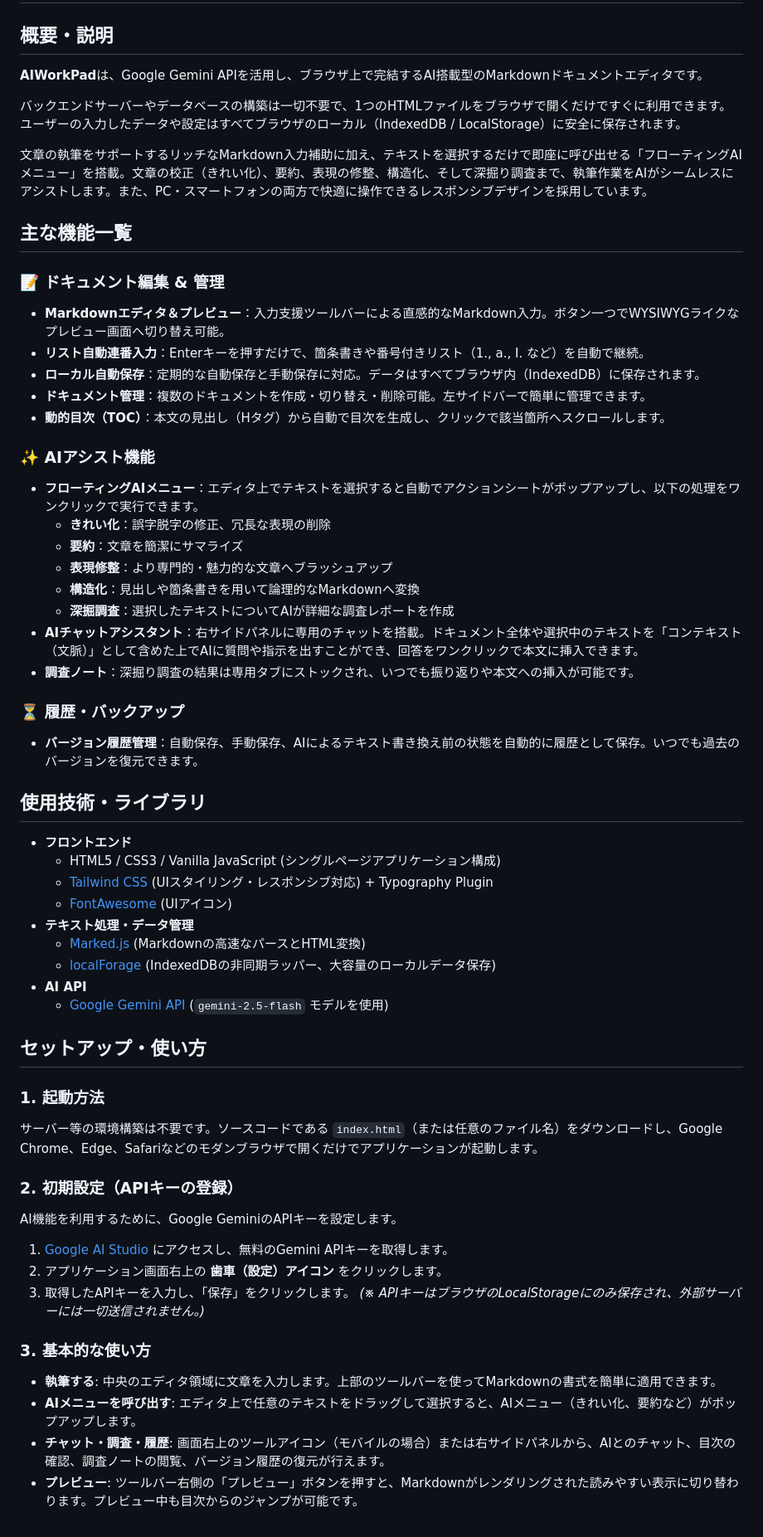
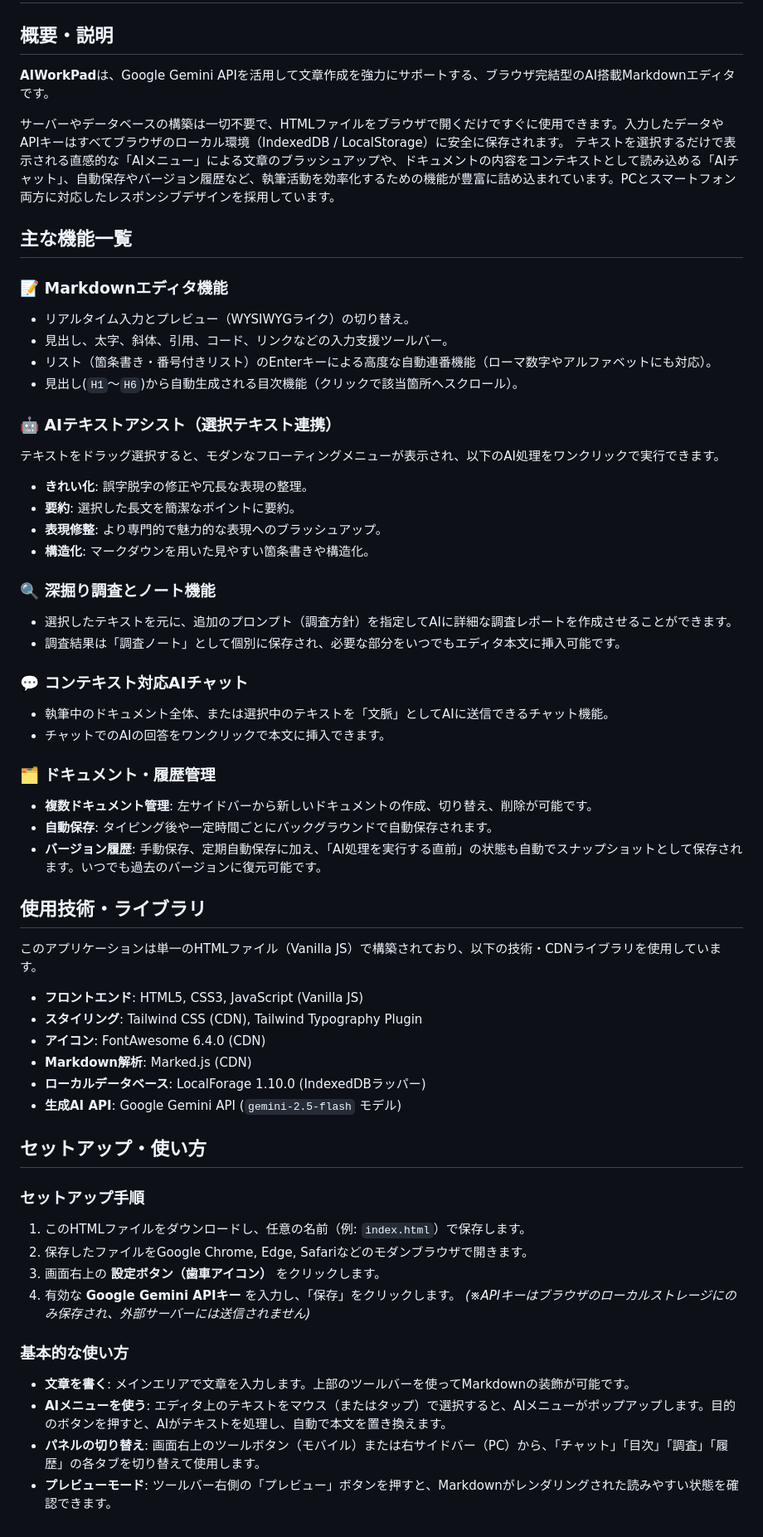
Before and after one commit to ikymbiz/app-aiworkpad, a Markdown page: README.md, the part around the change. Shown at 83% size. Rendered like a GitHub page.

Commit message:
Update via AI Web Studio

```diff
--- a/README.md
+++ b/README.md
@@ -1,60 +1,60 @@
 # app-aiworkpad
 
 ## 概要・説明
-**AIWorkPad**は、Google Gemini APIを活用し、ブラウザ上で完結するAI搭載型のMarkdownドキュメントエディタです。
+**AIWorkPad**は、Google Gemini APIを活用して文章作成を強力にサポートする、ブラウザ完結型のAI搭載Markdownエディタです。
 
-バックエンドサーバーやデータベースの構築は一切不要で、1つのHTMLファイルをブラウザで開くだけですぐに利用できます。ユーザーの入力したデータや設定はすべてブラウザのローカル（IndexedDB / LocalStorage）に安全に保存されます。
-
-文章の執筆をサポートするリッチなMarkdown入力補助に加え、テキストを選択するだけで即座に呼び出せる「フローティングAIメニュー」を搭載。文章の校正（きれい化）、要約、表現の修整、構造化、そして深掘り調査まで、執筆作業をAIがシームレスにアシストします。また、PC・スマートフォンの両方で快適に操作できるレスポンシブデザインを採用しています。
+サーバーやデータベースの構築は一切不要で、HTMLファイルをブラウザで開くだけですぐに使用できます。入力したデータやAPIキーはすべてブラウザのローカル環境（IndexedDB / LocalStorage）に安全に保存されます。
+テキストを選択するだけで表示される直感的な「AIメニュー」による文章のブラッシュアップや、ドキュメントの内容をコンテキストとして読み込める「AIチャット」、自動保存やバージョン履歴など、執筆活動を効率化するための機能が豊富に詰め込まれています。PCとスマートフォン両方に対応したレスポンシブデザインを採用しています。
 
 ## 主な機能一覧
 
-### 📝 ドキュメント編集 & 管理
-* **Markdownエディタ＆プレビュー**：入力支援ツールバーによる直感的なMarkdown入力。ボタン一つでWYSIWYGライクなプレビュー画面へ切り替え可能。
-* **リスト自動連番入力**：Enterキーを押すだけで、箇条書きや番号付きリスト（1., a., I. など）を自動で継続。
-* **ローカル自動保存**：定期的な自動保存と手動保存に対応。データはすべてブラウザ内（IndexedDB）に保存されます。
-* **ドキュメント管理**：複数のドキュメントを作成・切り替え・削除可能。左サイドバーで簡単に管理できます。
-* **動的目次（TOC）**：本文の見出し（Hタグ）から自動で目次を生成し、クリックで該当箇所へスクロールします。
+### 📝 Markdownエディタ機能
+- リアルタイム入力とプレビュー（WYSIWYGライク）の切り替え。
+- 見出し、太字、斜体、引用、コード、リンクなどの入力支援ツールバー。
+- リスト（箇条書き・番号付きリスト）のEnterキーによる高度な自動連番機能（ローマ数字やアルファベットにも対応）。
+- 見出し(`H1`〜`H6`)から自動生成される目次機能（クリックで該当箇所へスクロール）。
 
-### ✨ AIアシスト機能
-* **フローティングAIメニュー**：エディタ上でテキストを選択すると自動でアクションシートがポップアップし、以下の処理をワンクリックで実行できます。
-  * **きれい化**：誤字脱字の修正、冗長な表現の削除
-  * **要約**：文章を簡潔にサマライズ
-  * **表現修整**：より専門的・魅力的な文章へブラッシュアップ
-  * **構造化**：見出しや箇条書きを用いて論理的なMarkdownへ変換
-  * **深掘調査**：選択したテキストについてAIが詳細な調査レポートを作成
-* **AIチャットアシスタント**：右サイドパネルに専用のチャットを搭載。ドキュメント全体や選択中のテキストを「コンテキスト（文脈）」として含めた上でAIに質問や指示を出すことができ、回答をワンクリックで本文に挿入できます。
-* **調査ノート**：深掘り調査の結果は専用タブにストックされ、いつでも振り返りや本文への挿入が可能です。
+### 🤖 AIテキストアシスト（選択テキスト連携）
+テキストをドラッグ選択すると、モダンなフローティングメニューが表示され、以下のAI処理をワンクリックで実行できます。
+- **きれい化**: 誤字脱字の修正や冗長な表現の整理。
+- **要約**: 選択した長文を簡潔なポイントに要約。
+- **表現修整**: より専門的で魅力的な表現へのブラッシュアップ。
+- **構造化**: マークダウンを用いた見やすい箇条書きや構造化。
 
-### ⏳ 履歴・バックアップ
-* **バージョン履歴管理**：自動保存、手動保存、AIによるテキスト書き換え前の状態を自動的に履歴として保存。いつでも過去のバージョンを復元できます。
+### 🔍 深掘り調査とノート機能
+- 選択したテキストを元に、追加のプロンプト（調査方針）を指定してAIに詳細な調査レポートを作成させることができます。
+- 調査結果は「調査ノート」として個別に保存され、必要な部分をいつでもエディタ本文に挿入可能です。
+
+### 💬 コンテキスト対応AIチャット
+- 執筆中のドキュメント全体、または選択中のテキストを「文脈」としてAIに送信できるチャット機能。
+- チャットでのAIの回答をワンクリックで本文に挿入できます。
+
+### 🗂️ ドキュメント・履歴管理
+- **複数ドキュメント管理**: 左サイドバーから新しいドキュメントの作成、切り替え、削除が可能です。
+- **自動保存**: タイピング後や一定時間ごとにバックグラウンドで自動保存されます。
+- **バージョン履歴**: 手動保存、定期自動保存に加え、「AI処理を実行する直前」の状態も自動でスナップショットとして保存されます。いつでも過去のバージョンに復元可能です。
 
 ## 使用技術・ライブラリ
+このアプリケーションは単一のHTMLファイル（Vanilla JS）で構築されており、以下の技術・CDNライブラリを使用しています。
 
-* **フロントエンド**
-  * HTML5 / CSS3 / Vanilla JavaScript (シングルページアプリケーション構成)
-  * [Tailwind CSS](https://tailwindcss.com/) (UIスタイリング・レスポンシブ対応) + Typography Plugin
-  * [FontAwesome](https://fontawesome.com/) (UIアイコン)
-* **テキスト処理・データ管理**
-  * [Marked.js](https://marked.js.org/) (Markdownの高速なパースとHTML変換)
-  * [localForage](https://localforage.github.io/localForage/) (IndexedDBの非同期ラッパー、大容量のローカルデータ保存)
-* **AI API**
-  * [Google Gemini API](https://aistudio.google.com/) (`gemini-2.5-flash` モデルを使用)
+- **フロントエンド**: HTML5, CSS3, JavaScript (Vanilla JS)
+- **スタイリング**: Tailwind CSS (CDN), Tailwind Typography Plugin
+- **アイコン**: FontAwesome 6.4.0 (CDN)
+- **Markdown解析**: Marked.js (CDN)
+- **ローカルデータベース**: LocalForage 1.10.0 (IndexedDBラッパー)
+- **生成AI API**: Google Gemini API (`gemini-2.5-flash` モデル)
 
 ## セットアップ・使い方
 
-### 1. 起動方法
-サーバー等の環境構築は不要です。ソースコードである `index.html`（または任意のファイル名）をダウンロードし、Google Chrome、Edge、Safariなどのモダンブラウザで開くだけでアプリケーションが起動します。
+### セットアップ手順
+1. このHTMLファイルをダウンロードし、任意の名前（例: `index.html`）で保存します。
+2. 保存したファイルをGoogle Chrome, Edge, Safariなどのモダンブラウザで開きます。
+3. 画面右上の **設定ボタン（歯車アイコン）** をクリックします。
+4. 有効な **Google Gemini APIキー** を入力し、「保存」をクリックします。
+   *(※APIキーはブラウザのローカルストレージにのみ保存され、外部サーバーには送信されません)*
 
-### 2. 初期設定（APIキーの登録）
-AI機能を利用するために、Google GeminiのAPIキーを設定します。
-1. [Google AI Studio](https://aistudio.google.com/) にアクセスし、無料のGemini APIキーを取得します。
-2. アプリケーション画面右上の **歯車（設定）アイコン** をクリックします。
-3. 取得したAPIキーを入力し、「保存」をクリックします。
-   *(※ APIキーはブラウザのLocalStorageにのみ保存され、外部サーバーには一切送信されません。)*
-
-### 3. 基本的な使い方
-* **執筆する**: 中央のエディタ領域に文章を入力します。上部のツールバーを使ってMarkdownの書式を簡単に適用できます。
-* **AIメニューを呼び出す**: エディタ上で任意のテキストをドラッグして選択すると、AIメニュー（きれい化、要約など）がポップアップします。
-* **チャット・調査・履歴**: 画面右上のツールアイコン（モバイルの場合）または右サイドパネルから、AIとのチャット、目次の確認、調査ノートの閲覧、バージョン履歴の復元が行えます。
-* **プレビュー**: ツールバー右側の「プレビュー」ボタンを押すと、Markdownがレンダリングされた読みやすい表示に切り替わります。プレビュー中も目次からのジャンプが可能です。
+### 基本的な使い方
+- **文章を書く**: メインエリアで文章を入力します。上部のツールバーを使ってMarkdownの装飾が可能です。
+- **AIメニューを使う**: エディタ上のテキストをマウス（またはタップ）で選択すると、AIメニューがポップアップします。目的のボタンを押すと、AIがテキストを処理し、自動で本文を置き換えます。
+- **パネルの切り替え**: 画面右上のツールボタン（モバイル）または右サイドバー（PC）から、「チャット」「目次」「調査」「履歴」の各タブを切り替えて使用します。
+- **プレビューモード**: ツールバー右側の「プレビュー」ボタンを押すと、Markdownがレンダリングされた読みやすい状態を確認できます。
```
